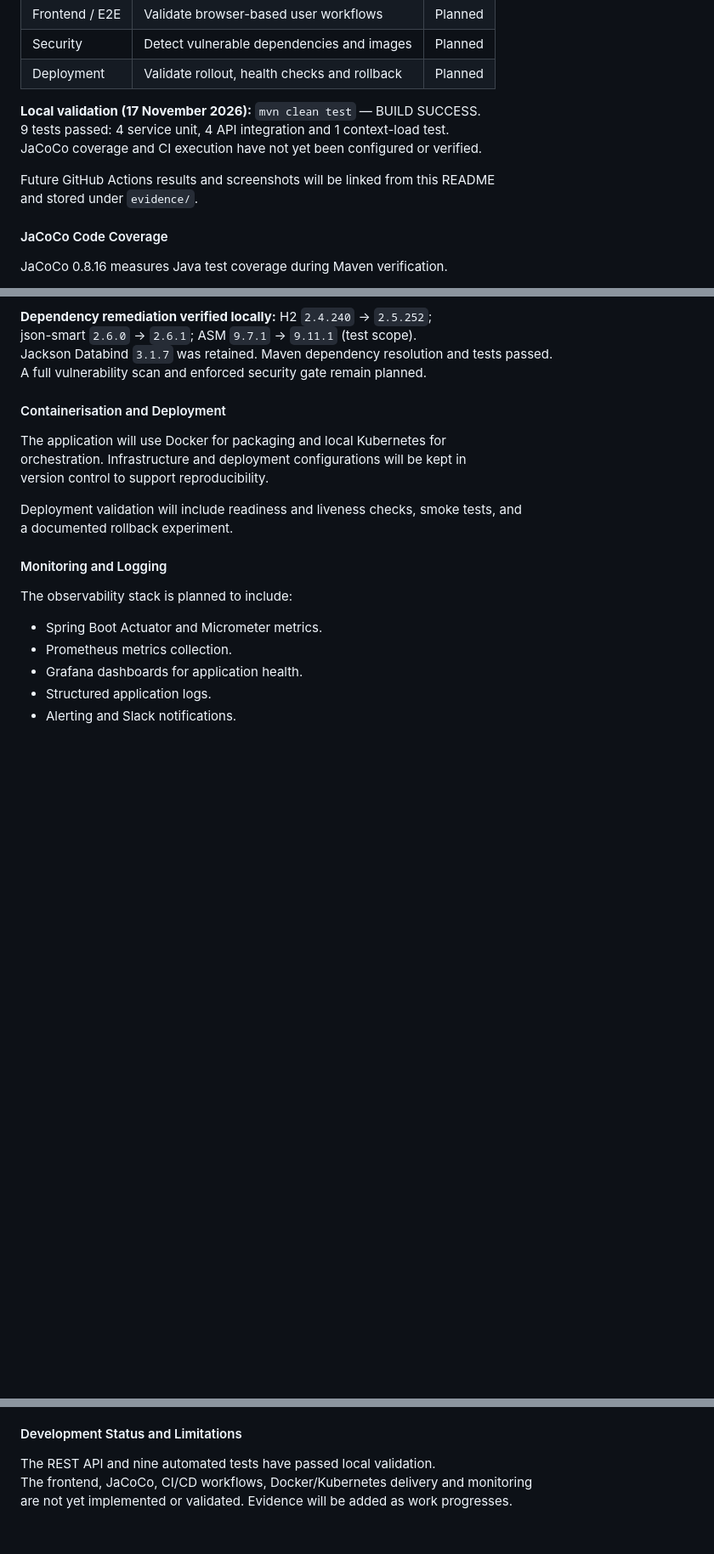
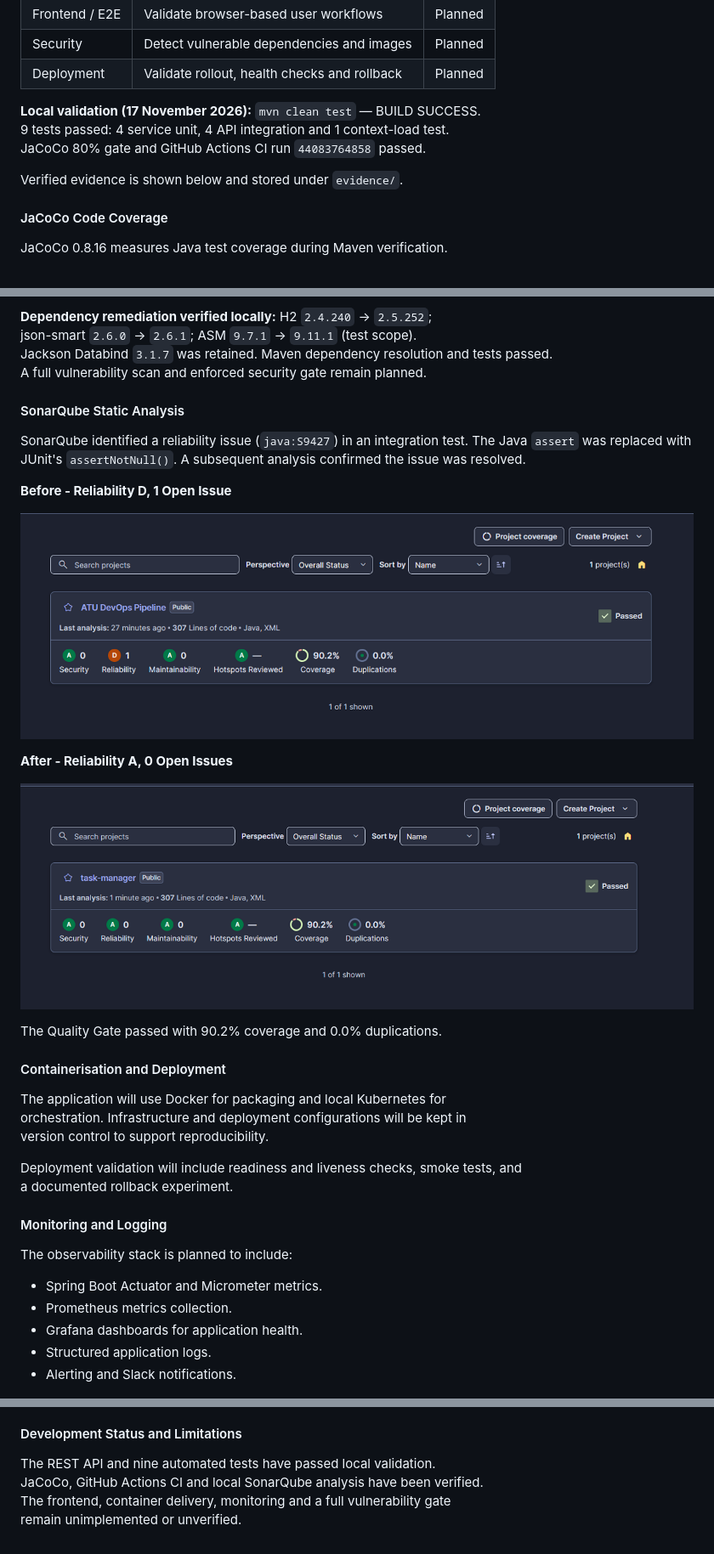
Before and after one commit to maxvanny2010/atu-devops-pipeline, a Markdown page: README.md, 3 parts joined by grey strips. Shown at 85% size. Rendered like a GitHub page; pictures changed too: evidence/sonarqube-dashboard-issue.png (added), evidence/sonarqube-dashboard-successes.png (added); blank space fills up the shorter version.

Commit message:
fix: resolve SonarQube reliability issue with verified evidence

```diff
--- a/README.md
+++ b/README.md
@@ -100,10 +100,9 @@ deployment operations.
 
 **Local validation (17 November 2026):** `mvn clean test` — BUILD SUCCESS.<br/>
 9 tests passed: 4 service unit, 4 API integration and 1 context-load test.<br/>
-JaCoCo coverage and CI execution have not yet been configured or verified.
+JaCoCo 80% gate and GitHub Actions CI run `44083764858` passed.
 
-Future GitHub Actions results and screenshots will be linked from this README<br/>
-and stored under `evidence/`.
+Verified evidence is shown below and stored under `evidence/`.
 
 #### JaCoCo Code Coverage
 
@@ -144,6 +143,22 @@ The planned controls include:
 json-smart `2.6.0` → `2.6.1`; ASM `9.7.1` → `9.11.1` (test scope).<br/>
 Jackson Databind `3.1.7` was retained. Maven dependency resolution and tests passed.<br/>
 A full vulnerability scan and enforced security gate remain planned.
+
+#### SonarQube Static Analysis
+
+SonarQube identified a reliability issue (`java:S9427`) in an
+integration test. The Java `assert` was replaced with JUnit's
+`assertNotNull()`. A subsequent analysis confirmed the issue was resolved.
+
+**Before - Reliability D, 1 Open Issue**
+
+![SonarQube before](evidence/sonarqube-dashboard-issue.png)
+
+**After - Reliability A, 0 Open Issues**
+
+![SonarQube after](evidence/sonarqube-dashboard-successes.png)
+
+The Quality Gate passed with 90.2% coverage and 0.0% duplications.
 
 #### Containerisation and Deployment
 
@@ -196,5 +211,6 @@ implementation decisions and controls are documented and validated.
 #### Development Status and Limitations
 
 The REST API and nine automated tests have passed local validation.<br/>
-The frontend, JaCoCo, CI/CD workflows, Docker/Kubernetes delivery and monitoring<br/>
-are not yet implemented or validated. Evidence will be added as work progresses.
+JaCoCo, GitHub Actions CI and local SonarQube analysis have been verified.<br/>
+The frontend, container delivery, monitoring and a full vulnerability gate<br/>
+remain unimplemented or unverified.
```
Also changed, not shown: other parts of README.md (+3 -3 lines), docs/REFLECTION_NOTES.md (+34 -2 lines), 1 other file.
